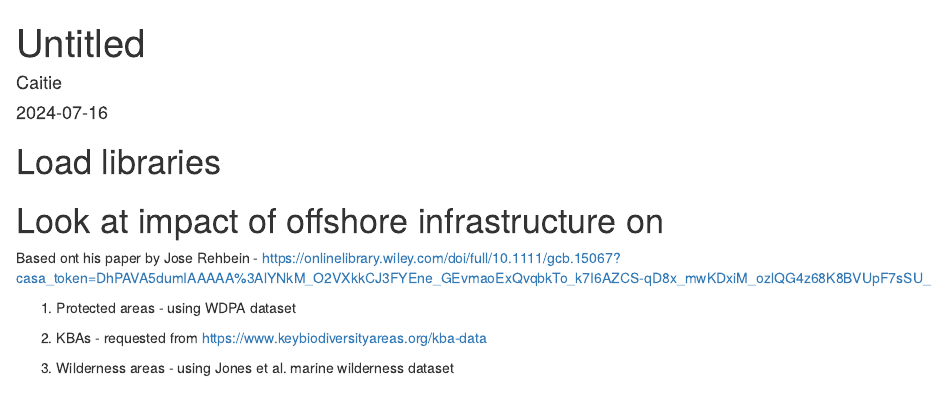
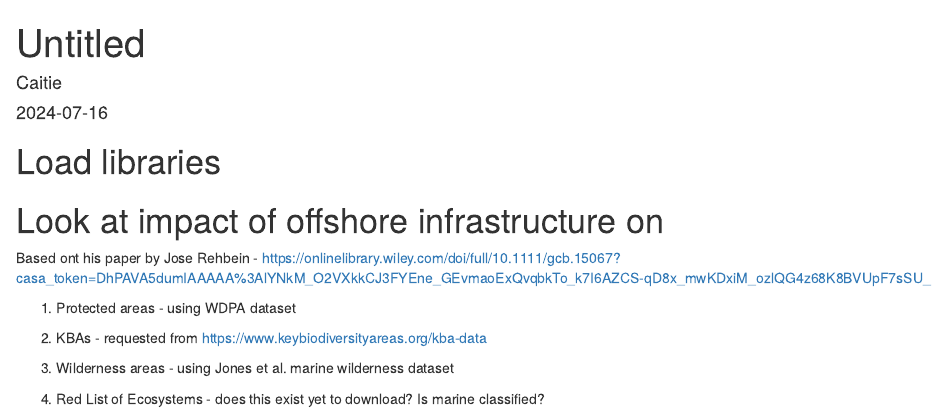
Before and after one commit to cdkuempel/Offshore_infra_bio_overlap, an R Markdown document (scripts/Biodiversity_area_overlap.Rmd): the page in a window 1100 px wide, from its top. Rendered offline with R 4.5, knitr and Pandoc, with nearby package versions.

Commit message:
Create scripts with some background - may delete later

```diff
--- a/scripts/Biodiversity_area_overlap.Rmd
+++ b/scripts/Biodiversity_area_overlap.Rmd
@@ -21,3 +21,5 @@ Based ont his paper by Jose Rehbein - https://onlinelibrary.wiley.com/doi/full/1
 2. KBAs - requested from https://www.keybiodiversityareas.org/kba-data
 
 3. Wilderness areas - using Jones et al. marine wilderness dataset
+
+4. Red List of Ecosystems - does this exist yet to download? Is marine classified?
```
Also changed, not shown: scripts/Species_area_overlap.Rmd (+2 -0 lines).
